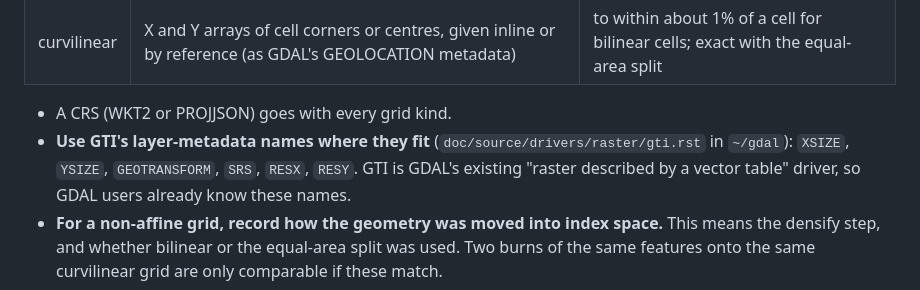
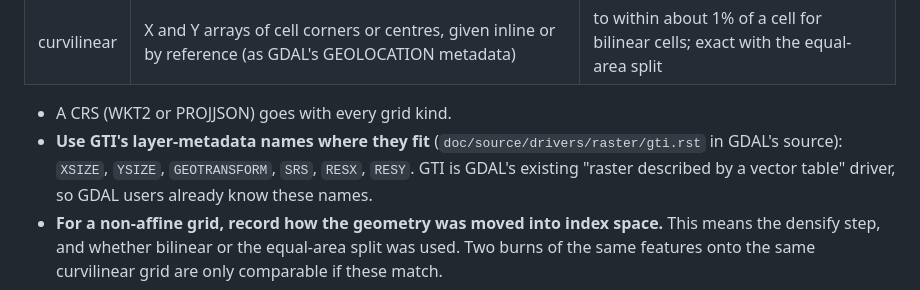
Before and after one commit to hypertidy/controlledburn, a Markdown page: design/burn-format/README.md, the part around the change. GitHub-like rendering.

Commit message:
Design notes: drop machine-specific paths
Co-Authored-By: Claude Opus 5.5 <noreply@anthropic.com>

```diff
--- a/design/burn-format/README.md
+++ b/design/burn-format/README.md
@@ -82,7 +82,7 @@ grid. Only the grid's description does (crate `design/grid-frontends.md`).
 
 - A CRS (WKT2 or PROJJSON) goes with every grid kind.
 - **Use GTI's layer-metadata names where they fit**
-  (`doc/source/drivers/raster/gti.rst` in `~/gdal`): `XSIZE`, `YSIZE`,
+  (`doc/source/drivers/raster/gti.rst` in GDAL's source): `XSIZE`, `YSIZE`,
   `GEOTRANSFORM`, `SRS`, `RESX`, `RESY`. GTI is GDAL's existing "raster
   described by a vector table" driver, so GDAL users already know these
   names.
```
Also changed, not shown: design/loose-ends.md (+5 -5 lines).
